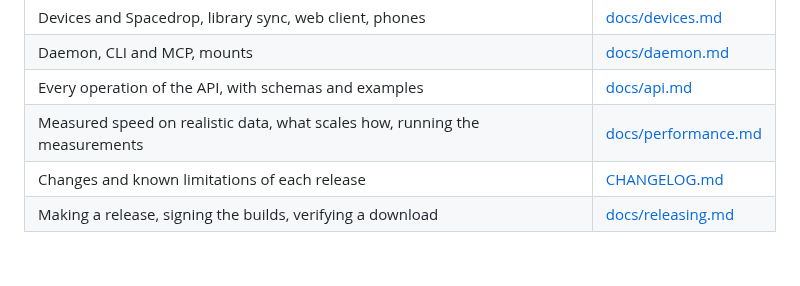
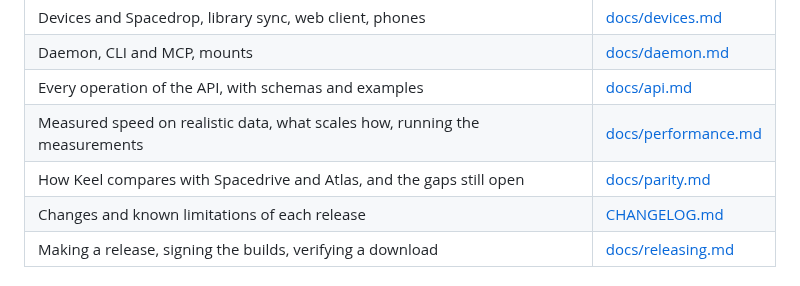
Before and after one commit to Runitupshawty/keel, a Markdown page: README.md, the part around the change. Drawn GitHub-style.

```diff
--- a/README.md
+++ b/README.md
@@ -79,6 +79,7 @@ The guide covers everyday use; these pages hold the details.
 | Daemon, CLI and MCP, mounts | [docs/daemon.md](docs/daemon.md) |
 | Every operation of the API, with schemas and examples | [docs/api.md](docs/api.md) |
 | Measured speed on realistic data, what scales how, running the measurements | [docs/performance.md](docs/performance.md) |
+| How Keel compares with Spacedrive and Atlas, and the gaps still open | [docs/parity.md](docs/parity.md) |
 | Changes and known limitations of each release | [CHANGELOG.md](CHANGELOG.md) |
 | Making a release, signing the builds, verifying a download | [docs/releasing.md](docs/releasing.md) |
 
```
Also changed, not shown: docs/parity.md (added, +261 -0 lines), 1 other file.
